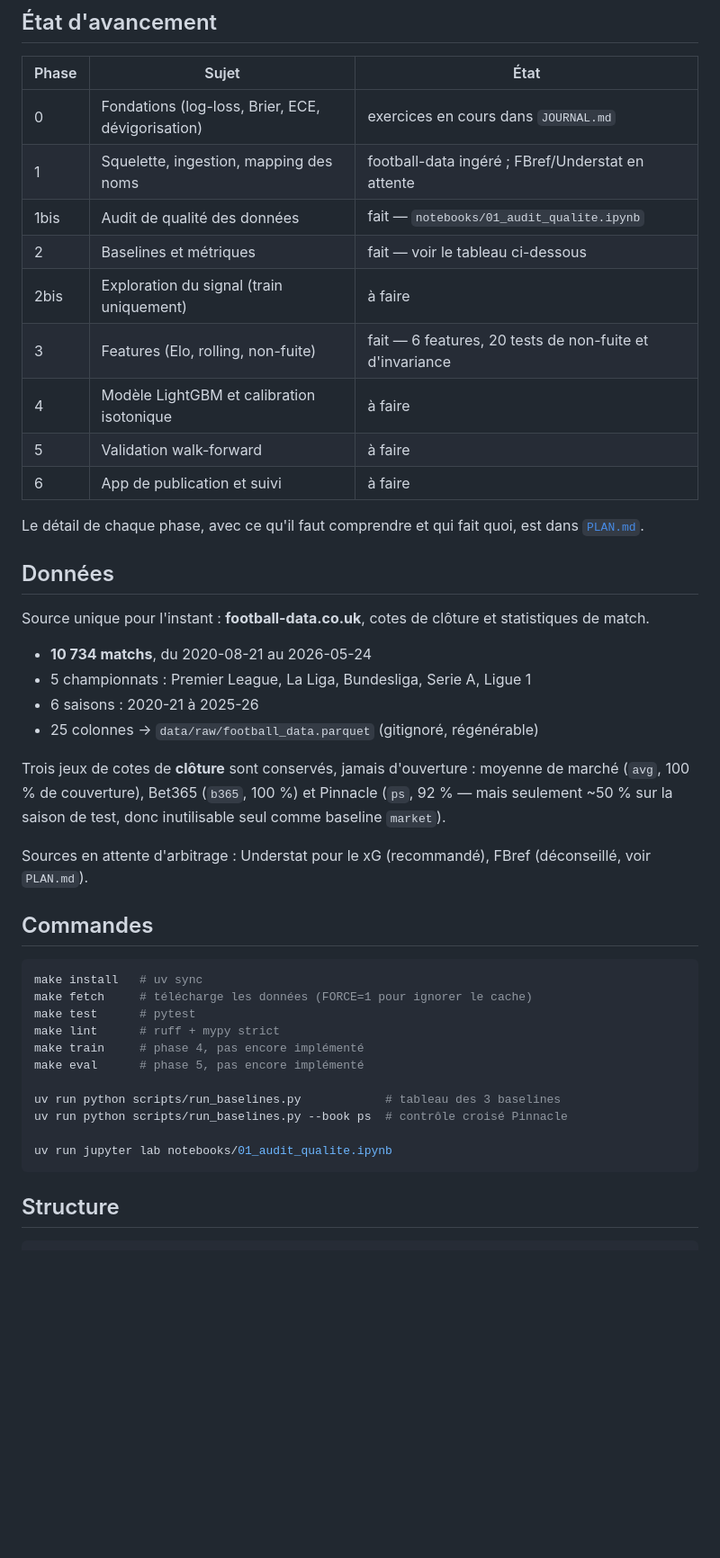
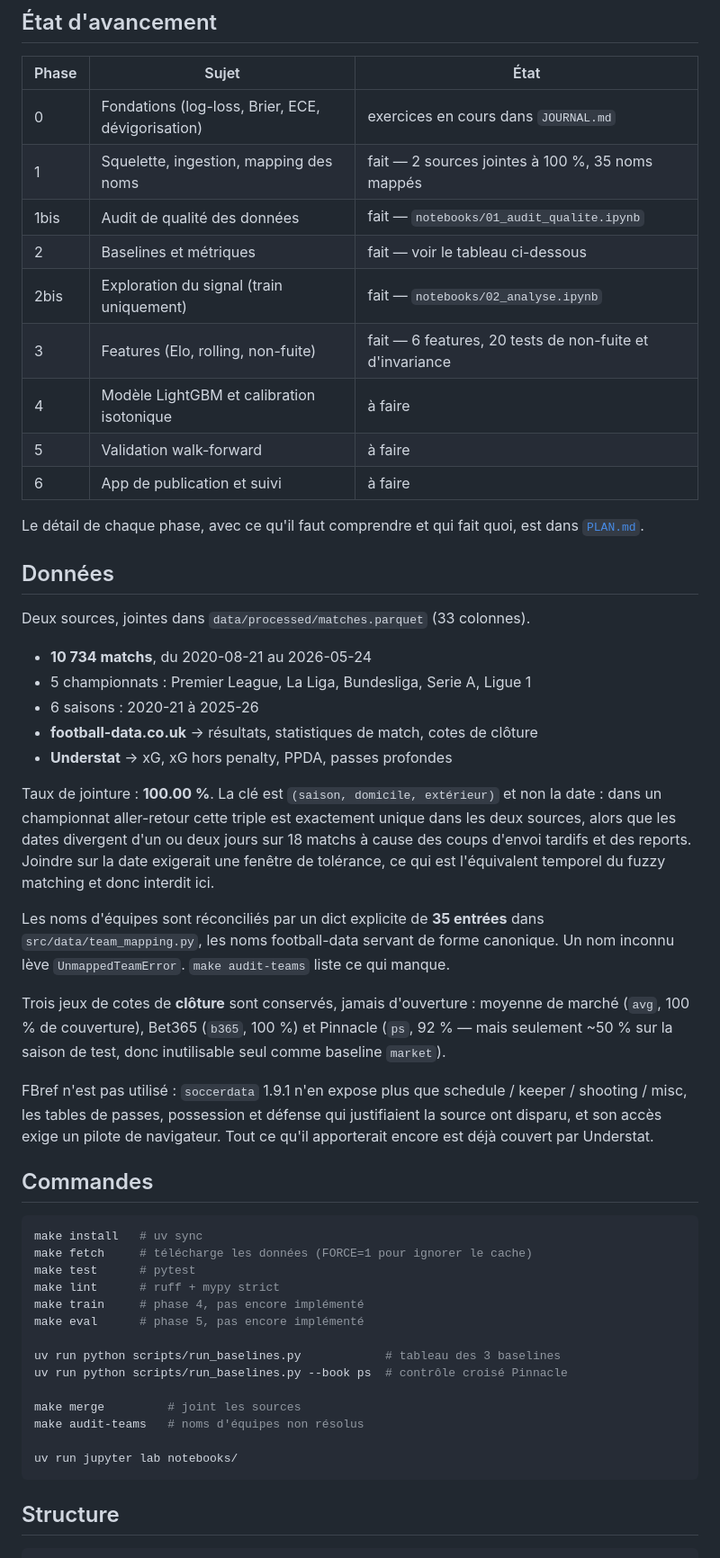
Before and after one commit to dioulde06/foot-prediction, a Markdown page: README.md, the part around one of its changes. Shown at 90% size. GitHub-like rendering; blank space fills up the shorter version.

Commit message:
docs: record the two sources, the join key and the xG finding
Co-Authored-By: Claude Opus 5 (1M context) <noreply@anthropic.com>

````diff
--- a/README.md
+++ b/README.md
@@ -12,10 +12,10 @@ mesure honnêtement sa calibration dans le temps, face aux cotes du marché.
 | Phase | Sujet | État |
 |---|---|---|
 | 0 | Fondations (log-loss, Brier, ECE, dévigorisation) | exercices en cours dans `JOURNAL.md` |
-| 1 | Squelette, ingestion, mapping des noms | football-data ingéré ; FBref/Understat en attente |
+| 1 | Squelette, ingestion, mapping des noms | fait — 2 sources jointes à 100 %, 35 noms mappés |
 | 1bis | Audit de qualité des données | fait — `notebooks/01_audit_qualite.ipynb` |
 | 2 | Baselines et métriques | fait — voir le tableau ci-dessous |
-| 2bis | Exploration du signal (train uniquement) | à faire |
+| 2bis | Exploration du signal (train uniquement) | fait — `notebooks/02_analyse.ipynb` |
 | 3 | Features (Elo, rolling, non-fuite) | fait — 6 features, 20 tests de non-fuite et d'invariance |
 | 4 | Modèle LightGBM et calibration isotonique | à faire |
 | 5 | Validation walk-forward | à faire |
@@ -26,21 +26,34 @@ dans [`PLAN.md`](PLAN.md).
 
 ## Données
 
-Source unique pour l'instant : **football-data.co.uk**, cotes de clôture et
-statistiques de match.
+Deux sources, jointes dans `data/processed/matches.parquet` (33 colonnes).
 
 - **10 734 matchs**, du 2020-08-21 au 2026-05-24
 - 5 championnats : Premier League, La Liga, Bundesliga, Serie A, Ligue 1
 - 6 saisons : 2020-21 à 2025-26
-- 25 colonnes → `data/raw/football_data.parquet` (gitignoré, régénérable)
+- **football-data.co.uk** → résultats, statistiques de match, cotes de clôture
+- **Understat** → xG, xG hors penalty, PPDA, passes profondes
+
+Taux de jointure : **100.00 %**. La clé est `(saison, domicile, extérieur)` et
+non la date : dans un championnat aller-retour cette triple est exactement
+unique dans les deux sources, alors que les dates divergent d'un ou deux jours
+sur 18 matchs à cause des coups d'envoi tardifs et des reports. Joindre sur la
+date exigerait une fenêtre de tolérance, ce qui est l'équivalent temporel du
+fuzzy matching et donc interdit ici.
+
+Les noms d'équipes sont réconciliés par un dict explicite de **35 entrées** dans
+`src/data/team_mapping.py`, les noms football-data servant de forme canonique.
+Un nom inconnu lève `UnmappedTeamError`. `make audit-teams` liste ce qui manque.
 
 Trois jeux de cotes de **clôture** sont conservés, jamais d'ouverture : moyenne
 de marché (`avg`, 100 % de couverture), Bet365 (`b365`, 100 %) et Pinnacle
 (`ps`, 92 % — mais seulement ~50 % sur la saison de test, donc inutilisable
 seul comme baseline `market`).
 
-Sources en attente d'arbitrage : Understat pour le xG (recommandé), FBref
-(déconseillé, voir `PLAN.md`).
+FBref n'est pas utilisé : `soccerdata` 1.9.1 n'en expose plus que
+schedule / keeper / shooting / misc, les tables de passes, possession et
+défense qui justifiaient la source ont disparu, et son accès exige un pilote de
+navigateur. Tout ce qu'il apporterait encore est déjà couvert par Understat.
 
 ## Commandes
 
@@ -55,7 +68,10 @@ make eval      # phase 5, pas encore implémenté
 uv run python scripts/run_baselines.py            # tableau des 3 baselines
 uv run python scripts/run_baselines.py --book ps  # contrôle croisé Pinnacle
 
-uv run jupyter lab notebooks/01_audit_qualite.ipynb
+make merge         # joint les sources
+make audit-teams   # noms d'équipes non résolus
+
+uv run jupyter lab notebooks/
 ```
 
 ## Structure
````
Also changed, not shown: other parts of README.md (+28 -6 lines).
